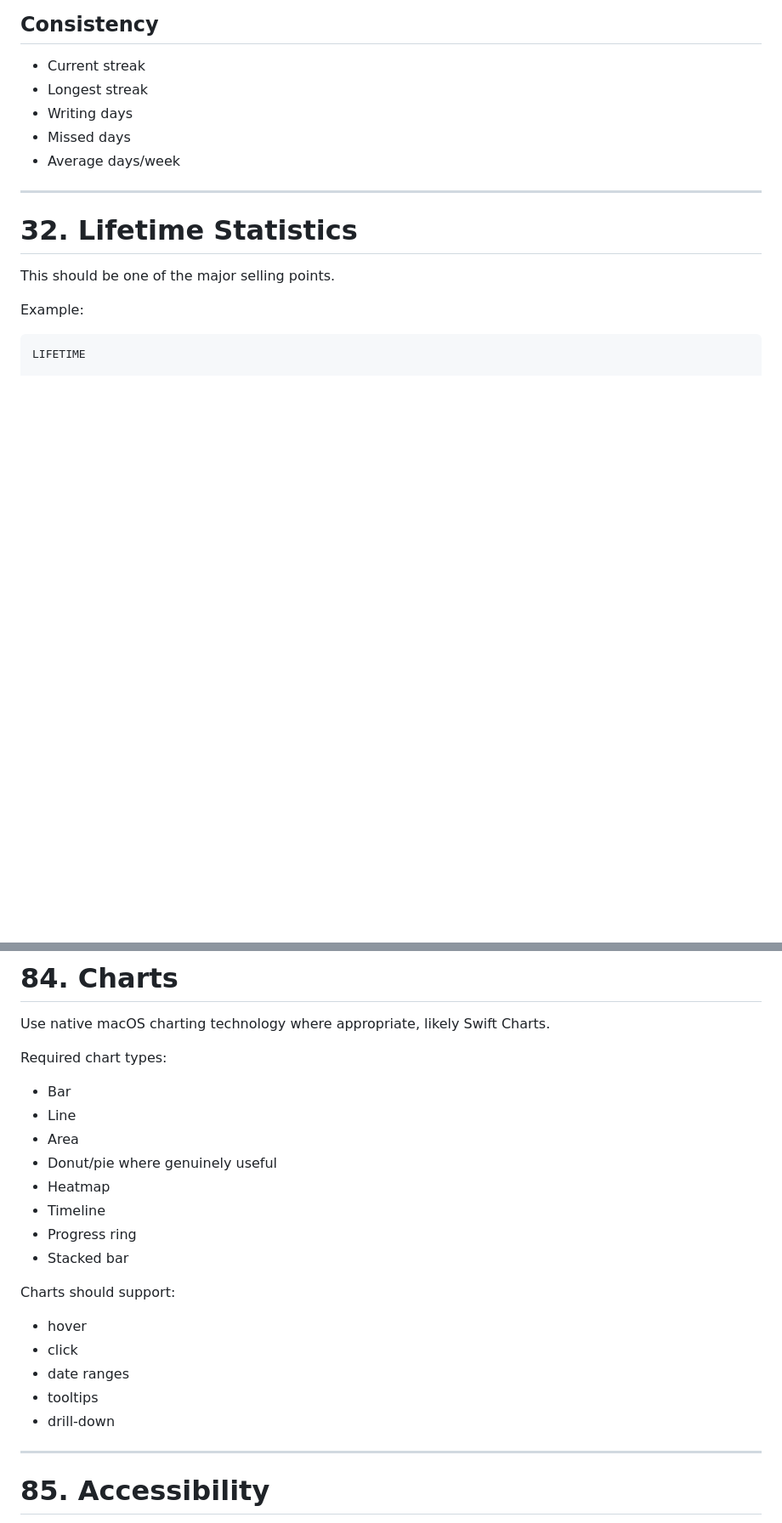
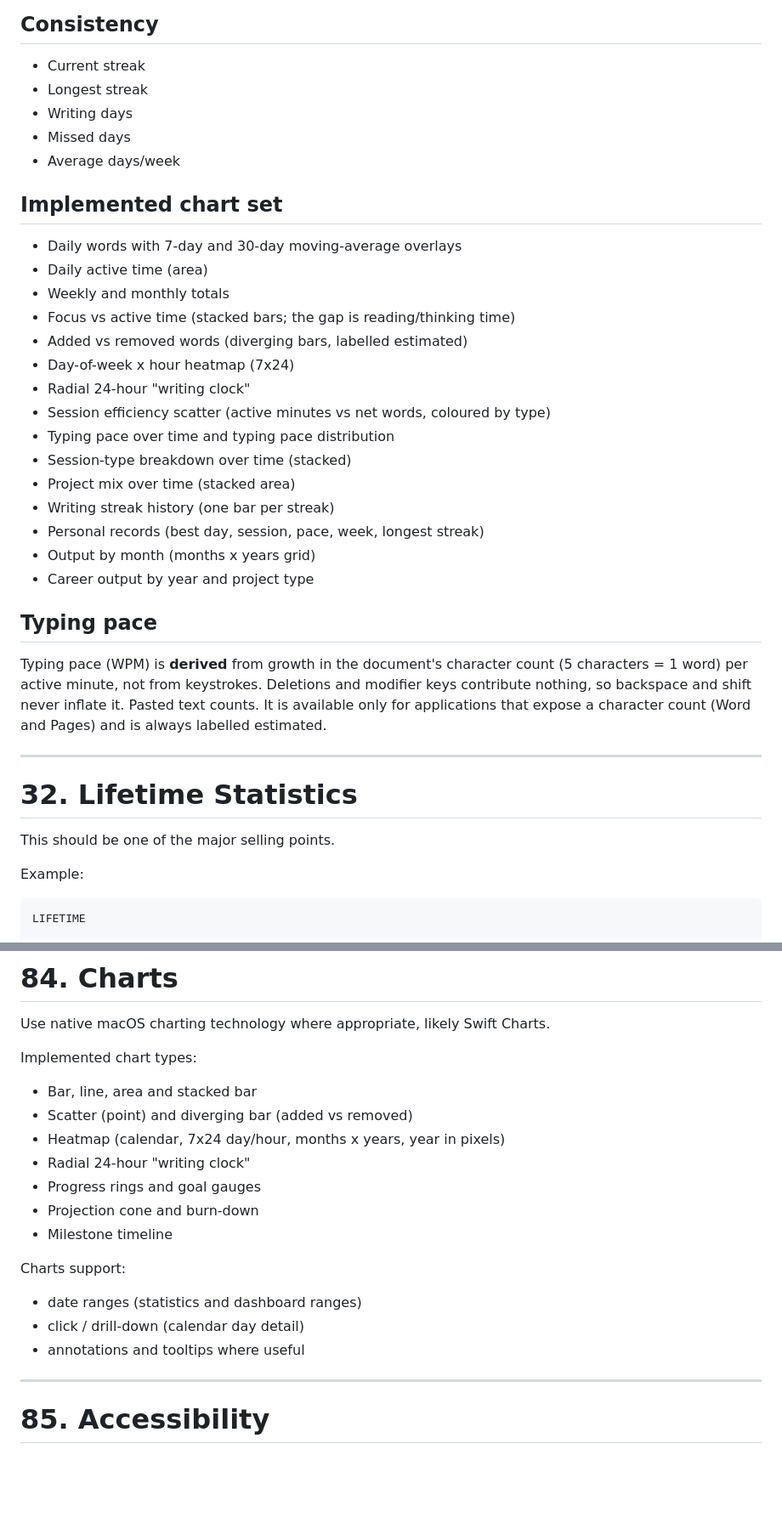
Before and after one commit to islonely/yakitori, a Markdown page: DESIGN_DOCUMENT.md, 2 parts joined by grey strips. Shown at 85% size. Rendered like a GitHub page; blank space fills up the shorter version.

```diff
--- a/DESIGN_DOCUMENT.md
+++ b/DESIGN_DOCUMENT.md
@@ -1154,6 +1154,32 @@ Categories:
 - Missed days
 - Average days/week
 
+## Implemented chart set
+
+- Daily words with 7-day and 30-day moving-average overlays
+- Daily active time (area)
+- Weekly and monthly totals
+- Focus vs active time (stacked bars; the gap is reading/thinking time)
+- Added vs removed words (diverging bars, labelled estimated)
+- Day-of-week x hour heatmap (7x24)
+- Radial 24-hour "writing clock"
+- Session efficiency scatter (active minutes vs net words, coloured by type)
+- Typing pace over time and typing pace distribution
+- Session-type breakdown over time (stacked)
+- Project mix over time (stacked area)
+- Writing streak history (one bar per streak)
+- Personal records (best day, session, pace, week, longest streak)
+- Output by month (months x years grid)
+- Career output by year and project type
+
+## Typing pace
+
+Typing pace (WPM) is **derived** from growth in the document's character count
+(5 characters = 1 word) per active minute, not from keystrokes. Deletions and
+modifier keys contribute nothing, so backspace and shift never inflate it.
+Pasted text counts. It is available only for applications that expose a
+character count (Word and Pages) and is always labelled estimated.
+
 ---
 
 # 32. Lifetime Statistics
@@ -2562,24 +2601,21 @@ Avoid making the UI look like a novelty application.
 
 Use native macOS charting technology where appropriate, likely Swift Charts.
 
-Required chart types:
-
-- Bar
-- Line
-- Area
-- Donut/pie where genuinely useful
-- Heatmap
-- Timeline
-- Progress ring
-- Stacked bar
-
-Charts should support:
-
-- hover
-- click
-- date ranges
-- tooltips
-- drill-down
+Implemented chart types:
+
+- Bar, line, area and stacked bar
+- Scatter (point) and diverging bar (added vs removed)
+- Heatmap (calendar, 7x24 day/hour, months x years, year in pixels)
+- Radial 24-hour "writing clock"
+- Progress rings and goal gauges
+- Projection cone and burn-down
+- Milestone timeline
+
+Charts support:
+
+- date ranges (statistics and dashboard ranges)
+- click / drill-down (calendar day detail)
+- annotations and tooltips where useful
 
 ---
 
```
Also changed, not shown: other parts of DESIGN_DOCUMENT.md (+13 -0 lines), IMPLEMENTATION_ROADMAP.md (+64 -10 lines).
